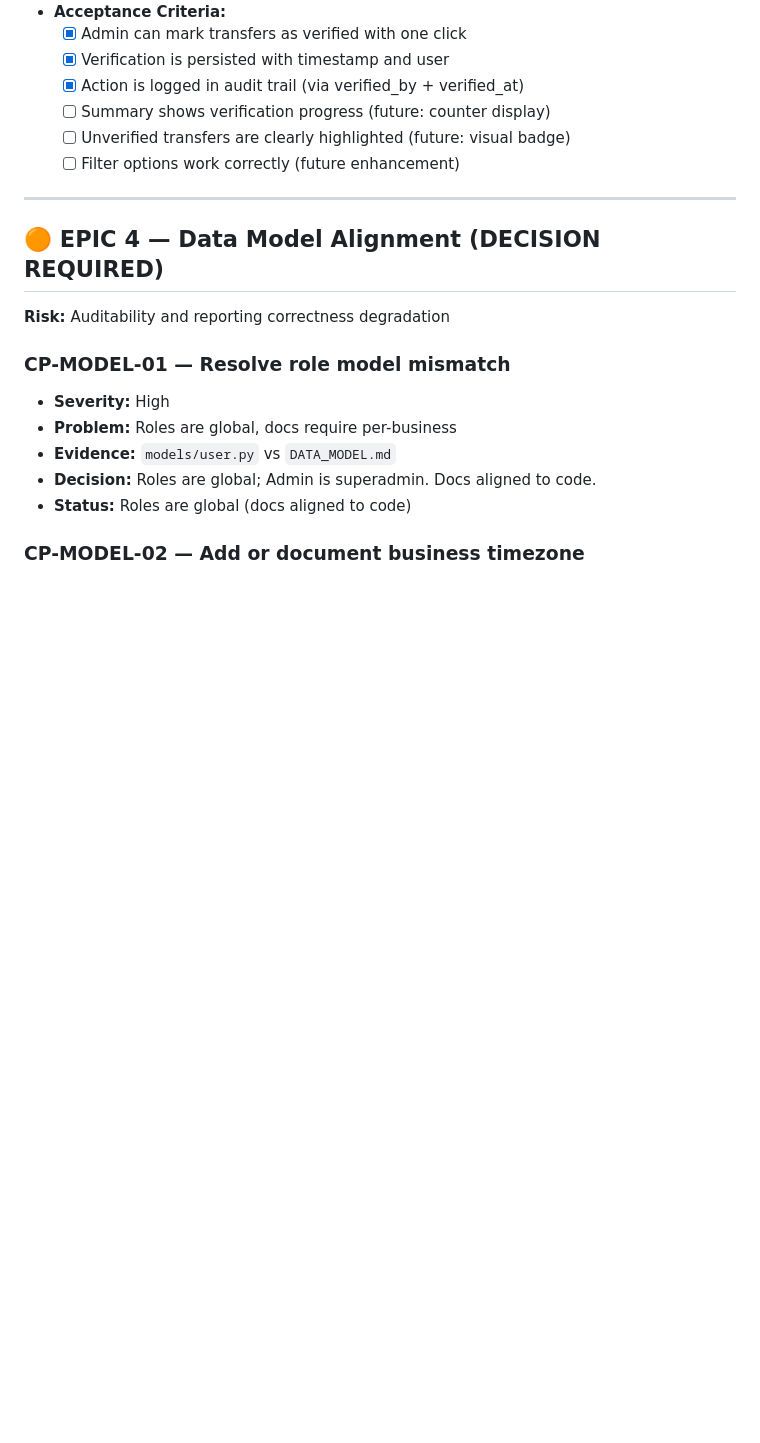
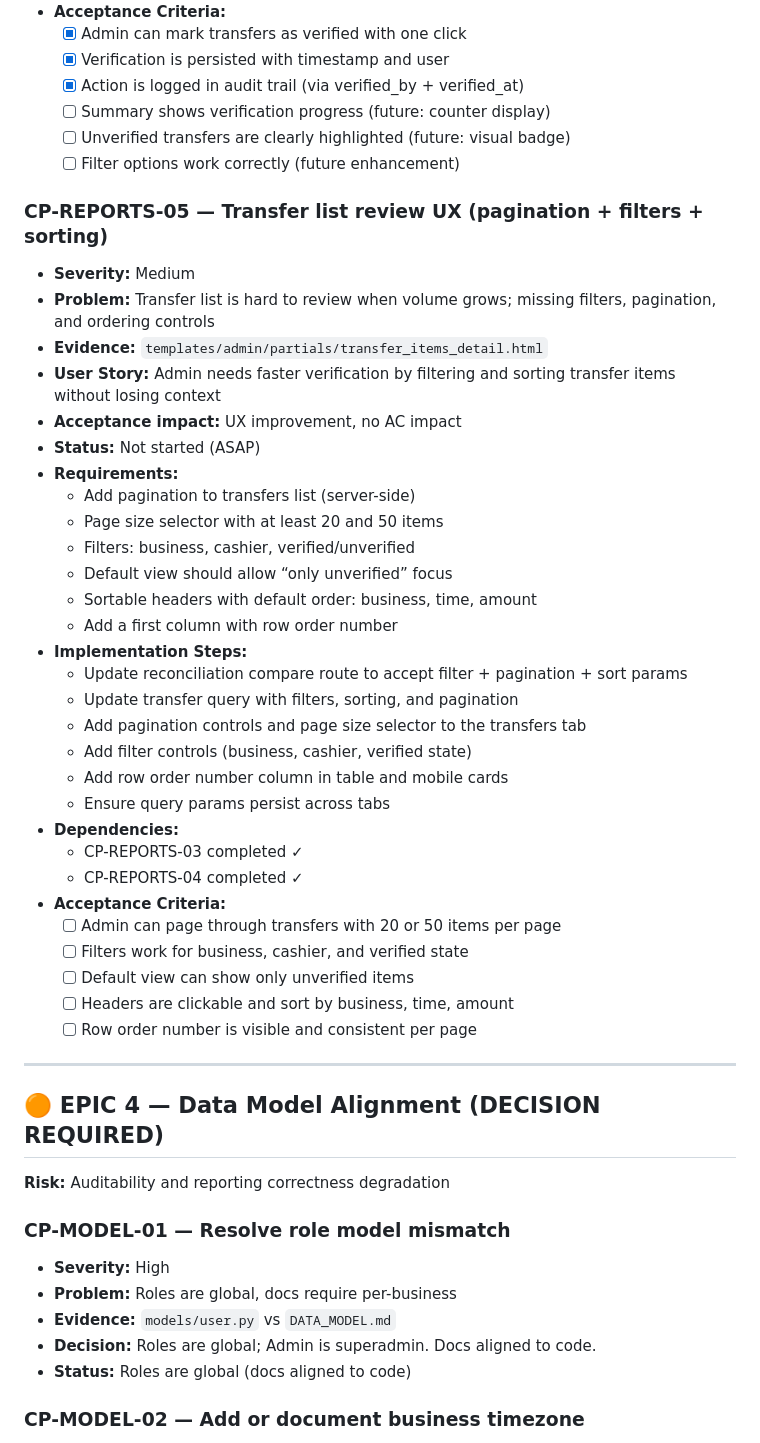
Before and after one commit to luifer-villalba/cash-pilot, a Markdown page: docs/implementation/IMPROVEMENT_BACKLOG.md, the part around the change. Drawn GitHub-style; blank space fills up the shorter version.

Commit message:
Add transfer review UX backlog ticket

```diff
--- a/docs/implementation/IMPROVEMENT_BACKLOG.md
+++ b/docs/implementation/IMPROVEMENT_BACKLOG.md
@@ -239,6 +239,38 @@ Each item must be implemented via a dedicated **Implementation Plan** following
   - [ ] Unverified transfers are clearly highlighted (future: visual badge)
   - [ ] Filter options work correctly (future enhancement)
 
+### CP-REPORTS-05 — Transfer list review UX (pagination + filters + sorting)
+
+* **Severity:** Medium
+* **Problem:** Transfer list is hard to review when volume grows; missing filters, pagination, and ordering controls
+* **Evidence:** `templates/admin/partials/transfer_items_detail.html`
+* **User Story:** Admin needs faster verification by filtering and sorting transfer items without losing context
+* **Acceptance impact:** UX improvement, no AC impact
+* **Status:** Not started (ASAP)
+* **Requirements:**
+  - Add pagination to transfers list (server-side)
+  - Page size selector with at least 20 and 50 items
+  - Filters: business, cashier, verified/unverified
+  - Default view should allow “only unverified” focus
+  - Sortable headers with default order: business, time, amount
+  - Add a first column with row order number
+* **Implementation Steps:**
+  - Update reconciliation compare route to accept filter + pagination + sort params
+  - Update transfer query with filters, sorting, and pagination
+  - Add pagination controls and page size selector to the transfers tab
+  - Add filter controls (business, cashier, verified state)
+  - Add row order number column in table and mobile cards
+  - Ensure query params persist across tabs
+* **Dependencies:**
+  - CP-REPORTS-03 completed ✓
+  - CP-REPORTS-04 completed ✓
+* **Acceptance Criteria:**
+  - [ ] Admin can page through transfers with 20 or 50 items per page
+  - [ ] Filters work for business, cashier, and verified state
+  - [ ] Default view can show only unverified items
+  - [ ] Headers are clickable and sort by business, time, amount
+  - [ ] Row order number is visible and consistent per page
+
 ---
 
 ## 🟠 EPIC 4 — Data Model Alignment (DECISION REQUIRED)
```
